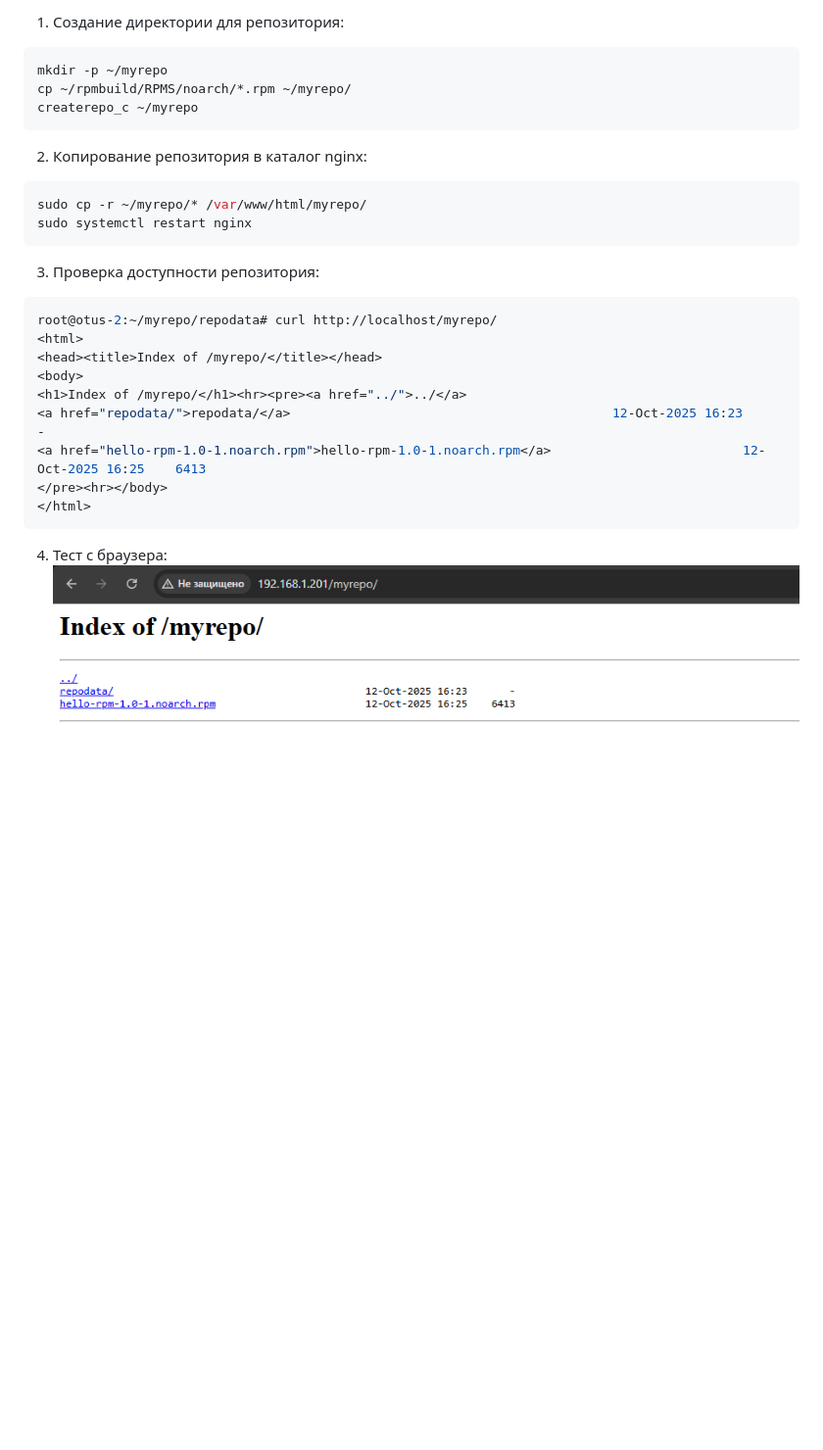
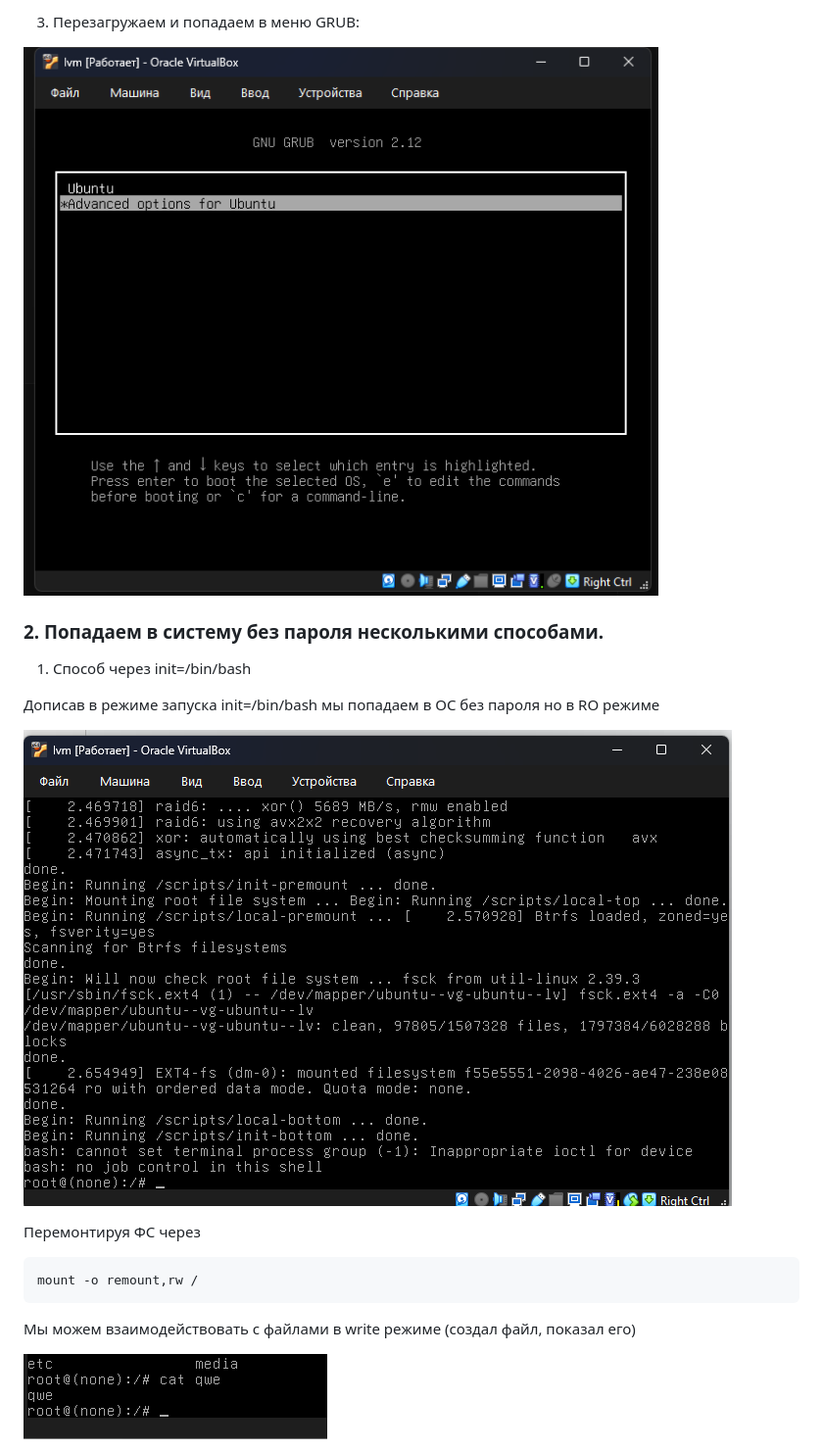
Before and after one commit to Exxellent/OTUS, a Markdown page: README.md, the part around the change printed below. Shown: that part at 98% size. GitHub-like rendering; pictures changed too: img/image.png, img/image2.png (added), img/image3.png (added); blank space fills up the shorter version.

Commit message:
init: first

````diff
--- a/README.md
+++ b/README.md
@@ -88,30 +41,26 @@ Hello otus!
 
-1. Создание директории для репозитория:
+3. Перезагружаем и попадаем в меню GRUB:
+
+![Фото](img/image.png)
+
+
+### 2. Попадаем в систему без пароля несколькими способами.
+
+
+1. Способ через init=/bin/bash
+
+Дописав в режиме запуска init=/bin/bash мы попадаем в ОС без пароля но в RO режиме
+
+![Фото](img/image2.png)
+
+Перемонтируя ФС через
+
 ```bash
-mkdir -p ~/myrepo
-cp ~/rpmbuild/RPMS/noarch/*.rpm ~/myrepo/
-createrepo_c ~/myrepo
+mount -o remount,rw /
 ```
 
-2. Копирование репозитория в каталог nginx:
-```bash
-sudo cp -r ~/myrepo/* /var/www/html/myrepo/
-sudo systemctl restart nginx
-```
+Мы можем взаимодействовать с файлами в write режиме (создал файл, показал его)
 
-3. Проверка доступности репозитория:
-```bash
-root@otus-2:~/myrepo/repodata# curl http://localhost/myrepo/
-<html>
-<head><title>Index of /myrepo/</title></head>
-<body>
-<h1>Index of /myrepo/</h1><hr><pre><a href="../">../</a>
-<a href="repodata/">repodata/</a>                                          12-Oct-2025 16:23       -
-<a href="hello-rpm-1.0-1.noarch.rpm">hello-rpm-1.0-1.noarch.rpm</a>                         12-Oct-2025 16:25    6413
-</pre><hr></body>
-</html>
-```
+![Фото](img/image3.png)
 
-4. Тест с браузера:
-![Фото](img/image.png)
 
````
Also changed, not shown: other parts of README.md (+32 -68 lines), img/image4.png (added), img/image5.png (added).
